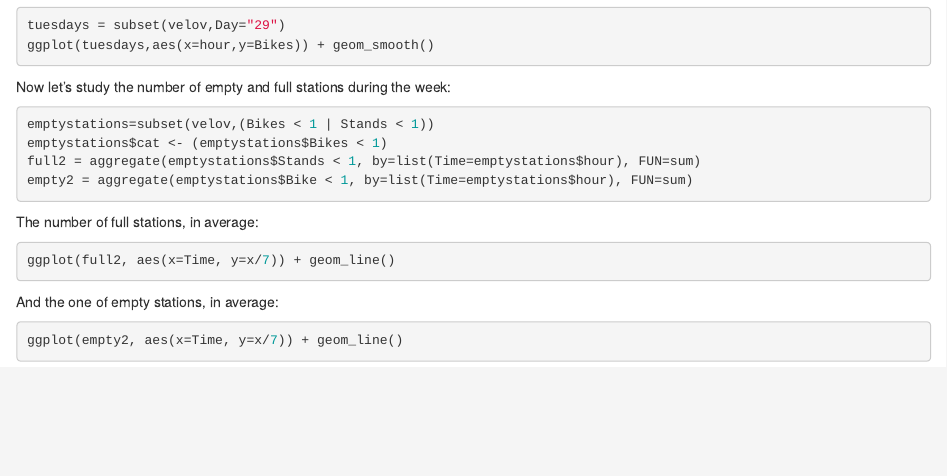
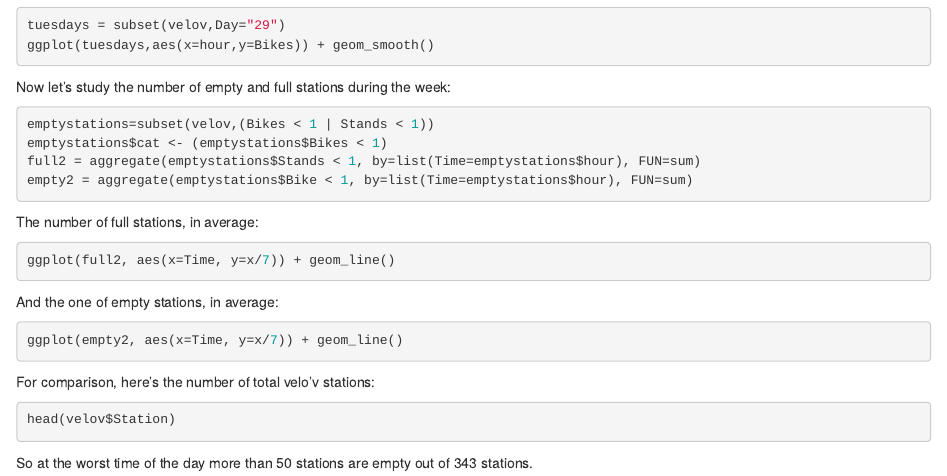
Before and after one commit to spolioz/ER01, an R Markdown document (ER01.Rmd): the page in a window 1100 px wide, from 760 px down. Rendered offline with R 4.5, knitr and Pandoc, with nearby package versions; the code chunks are not run, so their results and figures are left out.

Commit message:
my hands are typing words

````diff
--- a/ER01.Rmd
+++ b/ER01.Rmd
@@ -74,5 +74,10 @@ And the one of empty stations, in average:
 ggplot(empty2, aes(x=Time, y=x/7)) + geom_line()
 ```
 
+For comparison, here's the number of total velo'v stations:
+
 ```{r}
+head(velov$Station)
 ```
+
+So at the worst time of the day more than 50 stations are empty out of 343 stations.
````
Also changed, not shown: ER01.html.
